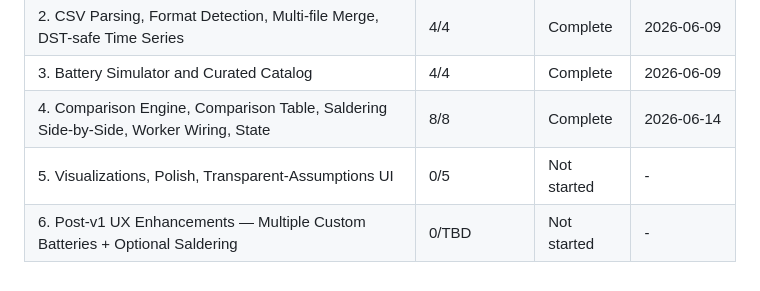
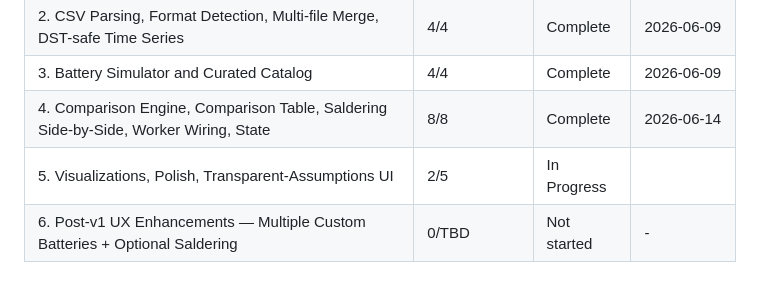
Before and after one commit to gjdenhertog/battery-calculator, a Markdown page: .planning/ROADMAP.md, the part around one of its changes. GitHub-like rendering.

```diff
--- a/.planning/ROADMAP.md
+++ b/.planning/ROADMAP.md
@@ -135,5 +135,5 @@ Phases execute in numeric order: 1 → 2 → 3 → 4 → 5 → 6
 | 2. CSV Parsing, Format Detection, Multi-file Merge, DST-safe Time Series | 4/4 | Complete   | 2026-06-09 |
 | 3. Battery Simulator and Curated Catalog | 4/4 | Complete   | 2026-06-09 |
 | 4. Comparison Engine, Comparison Table, Saldering Side-by-Side, Worker Wiring, State | 8/8 | Complete   | 2026-06-14 |
-| 5. Visualizations, Polish, Transparent-Assumptions UI | 0/5 | Not started | - |
+| 5. Visualizations, Polish, Transparent-Assumptions UI | 2/5 | In Progress|  |
 | 6. Post-v1 UX Enhancements — Multiple Custom Batteries + Optional Saldering | 0/TBD | Not started | - |
```
Also changed, not shown: other parts of .planning/ROADMAP.md (+2 -2 lines), .planning/STATE.md (+7 -7 lines).
